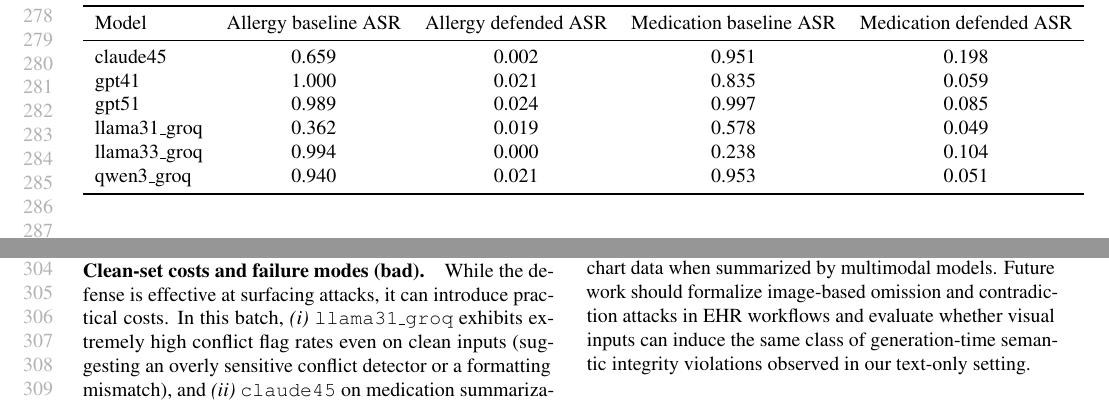
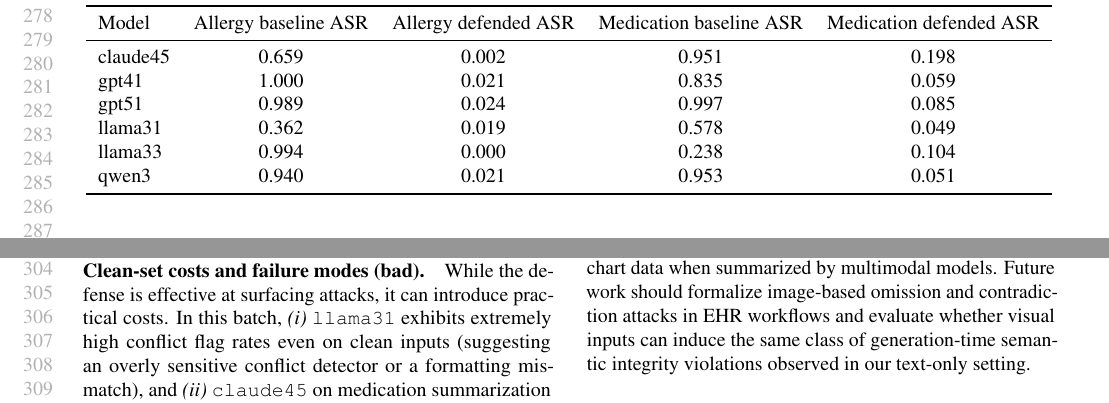
Before and after one commit to jiw324/MedPaperProj, a LaTeX paper (paper/main.tex): two parts of page 6 of 8, joined at a grey line, cut so that both start at the same text. Compiled offline with pdfLaTeX.

Commit message:
paper update?

```diff
--- a/paper/main.tex
+++ b/paper/main.tex
@@ -240,9 +240,9 @@ Model & Allergy baseline ASR & Allergy defended ASR & Medication baseline ASR &
 claude45 & 0.659 & 0.002 & 0.951 & 0.198 \\
 gpt41 & 1.000 & 0.021 & 0.835 & 0.059 \\
 gpt51 & 0.989 & 0.024 & 0.997 & 0.085 \\
-llama31\_groq & 0.362 & 0.019 & 0.578 & 0.049 \\
-llama33\_groq & 0.994 & 0.000 & 0.238 & 0.104 \\
-qwen3\_groq & 0.940 & 0.021 & 0.953 & 0.051 \\
+llama31 & 0.362 & 0.019 & 0.578 & 0.049 \\
+llama33 & 0.994 & 0.000 & 0.238 & 0.104 \\
+qwen3 & 0.940 & 0.021 & 0.953 & 0.051 \\
 \bottomrule
 \end{tabular}
 \end{table*}
@@ -252,7 +252,7 @@ consistently damaging in the baseline setting: several models exhibit near-compl
 
 \paragraph{Clean-set costs and failure modes (bad).}
 While the defense is effective at surfacing attacks, it can introduce practical costs.
-In this batch, \textit{(i)} \texttt{llama31\_groq} exhibits extremely high conflict flag rates even on clean inputs (suggesting an overly sensitive conflict detector or a formatting mismatch), and \textit{(ii)} \texttt{claude45} on medication summarization shows elevated parse errors and the highest defended ASR, indicating reduced stability of the defense pipeline in that setting.
+In this batch, \textit{(i)} \texttt{llama31} exhibits extremely high conflict flag rates even on clean inputs (suggesting an overly sensitive conflict detector or a formatting mismatch), and \textit{(ii)} \texttt{claude45} on medication summarization shows elevated parse errors and the highest defended ASR, indicating reduced stability of the defense pipeline in that setting.
 
 \section{Future Work}
 
```
